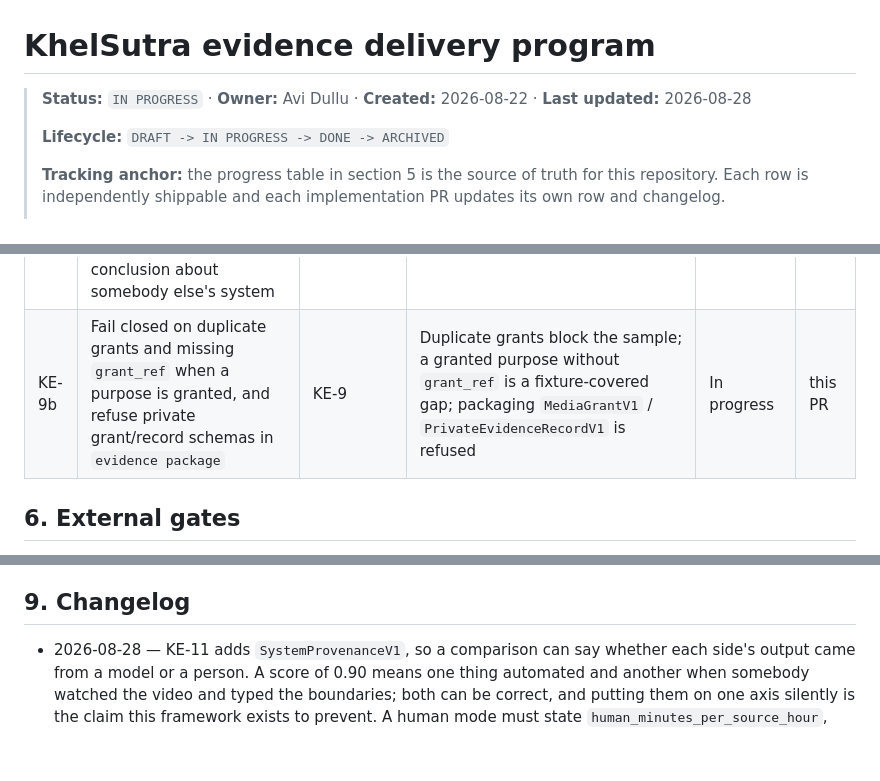
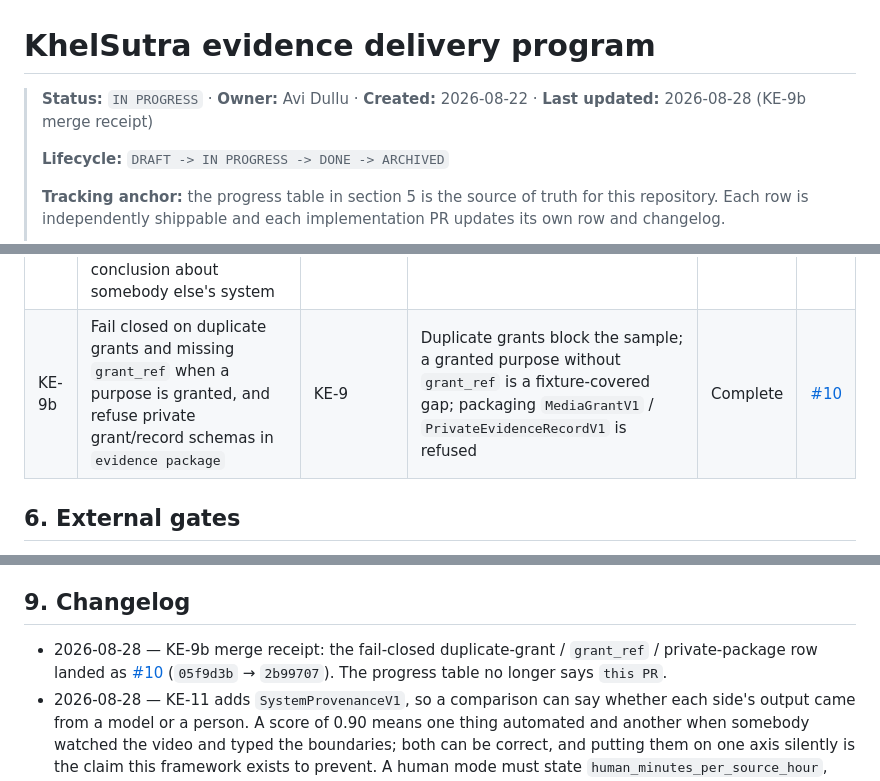
Before and after one commit to Khelvision/evidence, a Markdown page: docs/PROJECT.md, 3 parts joined by grey strips. Drawn GitHub-style; blank space fills up the shorter version.

Commit message:
docs: record the KE-9b merge receipt and mark the row complete
[#10] landed 2026-08-28 (05f9d3b -> 2b99707, run 32 green before merge).
The progress table still said "this PR".

```diff
--- a/docs/PROJECT.md
+++ b/docs/PROJECT.md
@@ -1,7 +1,7 @@
 # KhelSutra evidence delivery program
 
 > **Status:** `IN PROGRESS` · **Owner:** Avi Dullu · **Created:** 2026-08-22 ·
-> **Last updated:** 2026-08-28
+> **Last updated:** 2026-08-28 (KE-9b merge receipt)
 >
 > **Lifecycle:** `DRAFT -> IN PROGRESS -> DONE -> ARCHIVED`
 >
@@ -99,7 +99,7 @@ stack rows.
 | KE-9 | Publish the media-grant contract and the publication preflight, so KE-3's rights gate is mechanical rather than a judgement made at publication time | KE-1 | Every blocking requirement covered by a fixture that withholds exactly one thing | Complete | [#8](https://avis-pbook.tail651ec3.ts.net/Khelsutra/evidence/pulls/8) |
 | KE-10 | Publish the release-distribution contract so a release states whether it hands over its footage, and gate the preflight on it | KE-9 | Evidence-only relaxes exactly one requirement and the report names it | Complete | [#9](https://avis-pbook.tail651ec3.ts.net/Khelsutra/evidence/pulls/9) |
 | KE-11 | Publish the system-provenance contract so a comparison states whether each side's output was produced by a model or a person, and refuse to publish a conclusion about somebody else's system | KE-1 | Comparison names both modes or names the undisclosed side; publication refused for any basis but `vendor_stated` | Complete | [#12](https://avis-pbook.tail651ec3.ts.net/Khelsutra/evidence/pulls/12) |
-| KE-9b | Fail closed on duplicate grants and missing `grant_ref` when a purpose is granted, and refuse private grant/record schemas in `evidence package` | KE-9 | Duplicate grants block the sample; a granted purpose without `grant_ref` is a fixture-covered gap; packaging `MediaGrantV1` / `PrivateEvidenceRecordV1` is refused | In progress | this PR |
+| KE-9b | Fail closed on duplicate grants and missing `grant_ref` when a purpose is granted, and refuse private grant/record schemas in `evidence package` | KE-9 | Duplicate grants block the sample; a granted purpose without `grant_ref` is a fixture-covered gap; packaging `MediaGrantV1` / `PrivateEvidenceRecordV1` is refused | Complete | [#10](https://avis-pbook.tail651ec3.ts.net/Khelsutra/evidence/pulls/10) |
 
 ## 6. External gates
 
@@ -196,6 +196,9 @@ stack rows.
 
 ## 9. Changelog
 
+- 2026-08-28 — KE-9b merge receipt: the fail-closed duplicate-grant / `grant_ref` / private-package
+  row landed as [#10](https://avis-pbook.tail651ec3.ts.net/Khelsutra/evidence/pulls/10) (`05f9d3b` →
+  `2b99707`). The progress table no longer says `this PR`.
 - 2026-08-28 — KE-11 adds `SystemProvenanceV1`, so a comparison can say whether each side's output came
   from a model or a person. A score of 0.90 means one thing automated and another when somebody watched
   the video and typed the boundaries; both can be correct, and putting them on one axis silently is the
```
Also changed, not shown: other parts of docs/PROJECT.md (+1 -0 lines).
